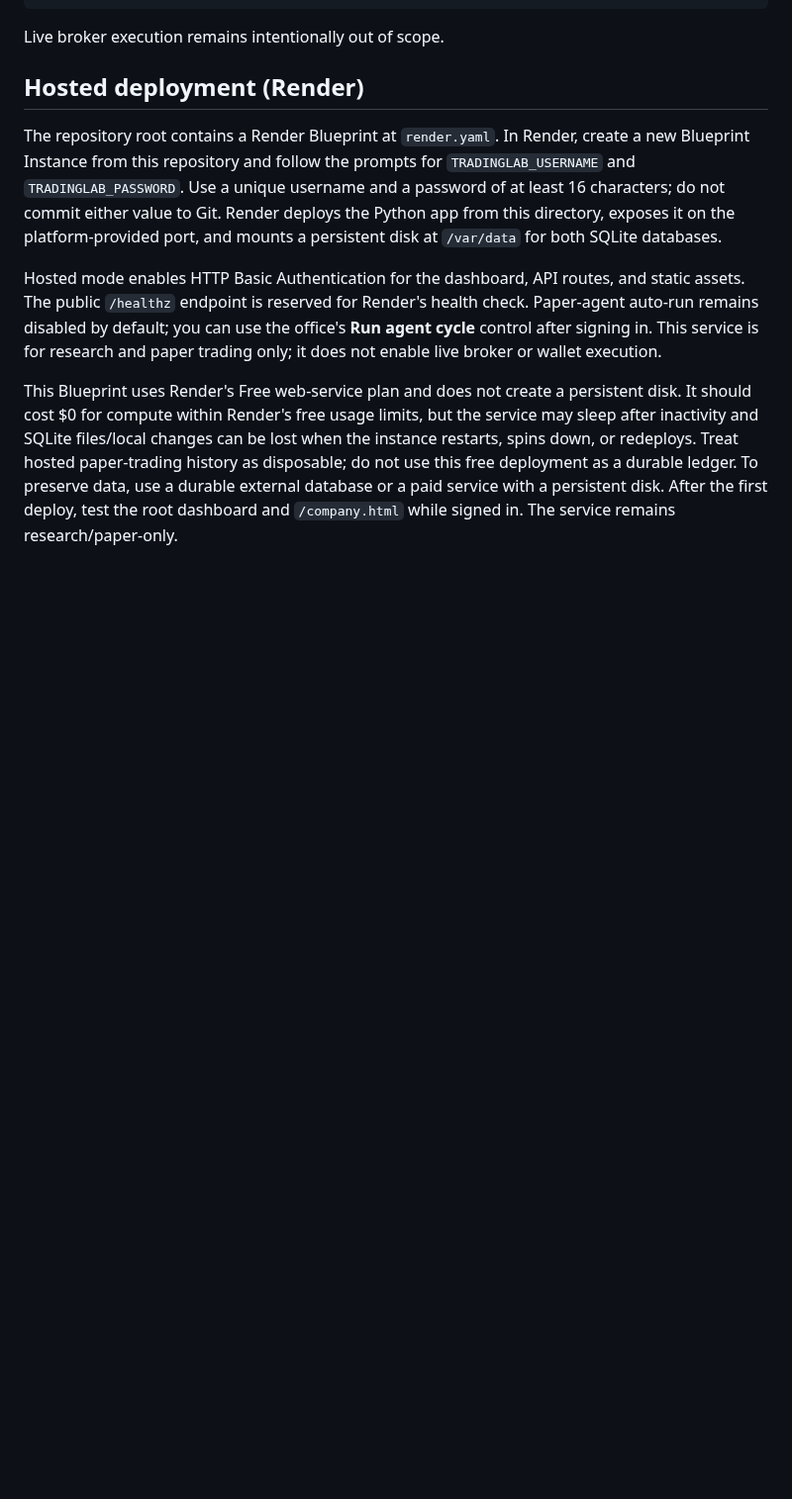
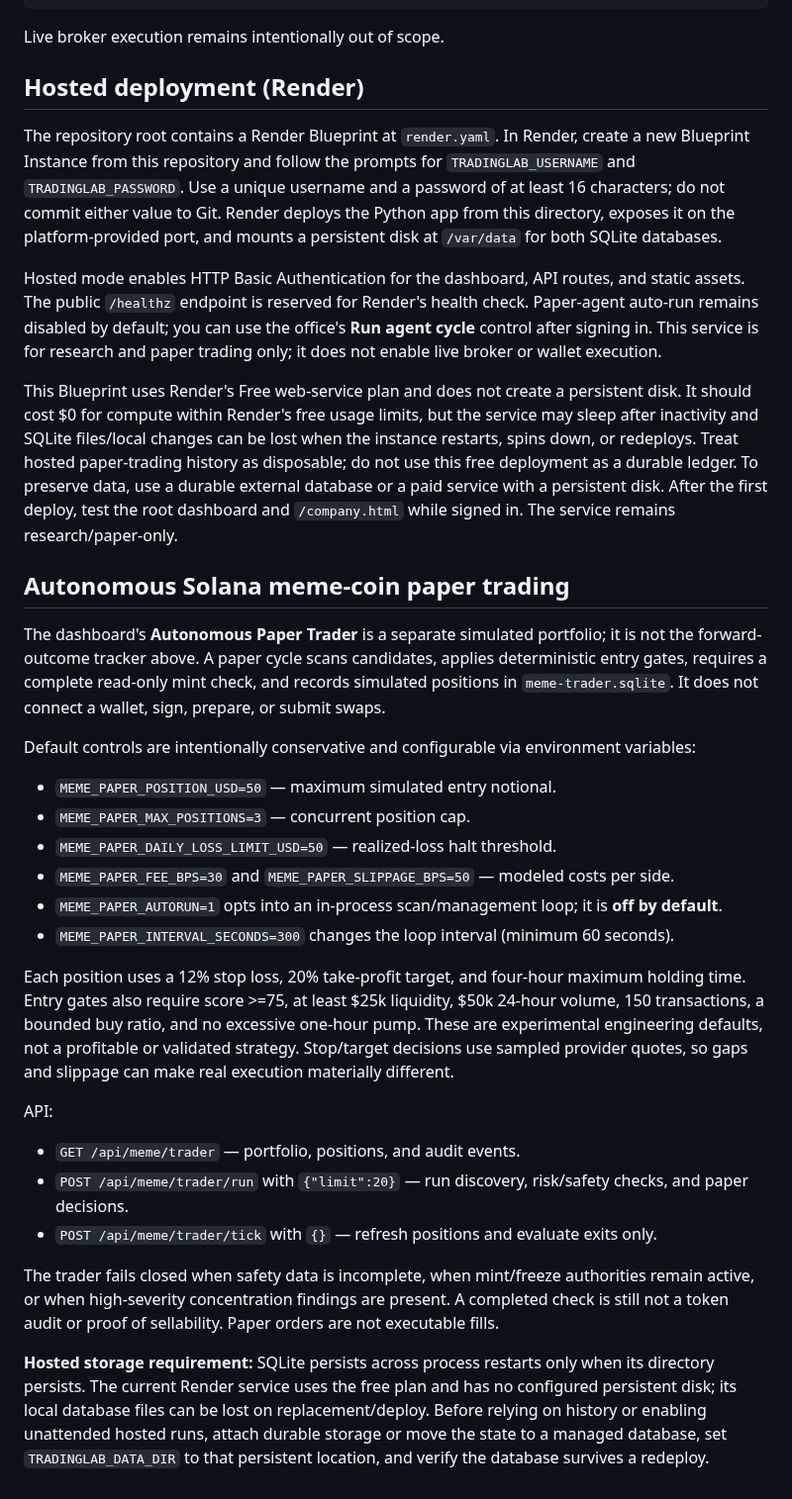
Before and after one commit to mediablink8-star/tradingbo, a Markdown page: outputs/trading-lab/README.md, the part around the change. Shown at 99% size. Drawn GitHub-style; blank space fills up the shorter version.

Commit message:
Document autonomous meme paper-trading workflow

```diff
--- a/outputs/trading-lab/README.md
+++ b/outputs/trading-lab/README.md
@@ -259,3 +259,29 @@ The repository root contains a Render Blueprint at `render.yaml`. In Render, cre
 Hosted mode enables HTTP Basic Authentication for the dashboard, API routes, and static assets. The public `/healthz` endpoint is reserved for Render's health check. Paper-agent auto-run remains disabled by default; you can use the office's **Run agent cycle** control after signing in. This service is for research and paper trading only; it does not enable live broker or wallet execution.
 
 This Blueprint uses Render's Free web-service plan and does not create a persistent disk. It should cost $0 for compute within Render's free usage limits, but the service may sleep after inactivity and SQLite files/local changes can be lost when the instance restarts, spins down, or redeploys. Treat hosted paper-trading history as disposable; do not use this free deployment as a durable ledger. To preserve data, use a durable external database or a paid service with a persistent disk. After the first deploy, test the root dashboard and `/company.html` while signed in. The service remains research/paper-only.
+
+
+
+## Autonomous Solana meme-coin paper trading
+
+The dashboard's **Autonomous Paper Trader** is a separate simulated portfolio; it is not the forward-outcome tracker above. A paper cycle scans candidates, applies deterministic entry gates, requires a complete read-only mint check, and records simulated positions in `meme-trader.sqlite`. It does not connect a wallet, sign, prepare, or submit swaps.
+
+Default controls are intentionally conservative and configurable via environment variables:
+
+- `MEME_PAPER_POSITION_USD=50` — maximum simulated entry notional.
+- `MEME_PAPER_MAX_POSITIONS=3` — concurrent position cap.
+- `MEME_PAPER_DAILY_LOSS_LIMIT_USD=50` — realized-loss halt threshold.
+- `MEME_PAPER_FEE_BPS=30` and `MEME_PAPER_SLIPPAGE_BPS=50` — modeled costs per side.
+- `MEME_PAPER_AUTORUN=1` opts into an in-process scan/management loop; it is **off by default**.
+- `MEME_PAPER_INTERVAL_SECONDS=300` changes the loop interval (minimum 60 seconds).
+
+Each position uses a 12% stop loss, 20% take-profit target, and four-hour maximum holding time. Entry gates also require score >=75, at least $25k liquidity, $50k 24-hour volume, 150 transactions, a bounded buy ratio, and no excessive one-hour pump. These are experimental engineering defaults, not a profitable or validated strategy. Stop/target decisions use sampled provider quotes, so gaps and slippage can make real execution materially different.
+
+API:
+- `GET /api/meme/trader` — portfolio, positions, and audit events.
+- `POST /api/meme/trader/run` with `{"limit":20}` — run discovery, risk/safety checks, and paper decisions.
+- `POST /api/meme/trader/tick` with `{}` — refresh positions and evaluate exits only.
+
+The trader fails closed when safety data is incomplete, when mint/freeze authorities remain active, or when high-severity concentration findings are present. A completed check is still not a token audit or proof of sellability. Paper orders are not executable fills.
+
+**Hosted storage requirement:** SQLite persists across process restarts only when its directory persists. The current Render service uses the free plan and has no configured persistent disk; its local database files can be lost on replacement/deploy. Before relying on history or enabling unattended hosted runs, attach durable storage or move the state to a managed database, set `TRADINGLAB_DATA_DIR` to that persistent location, and verify the database survives a redeploy.
```
